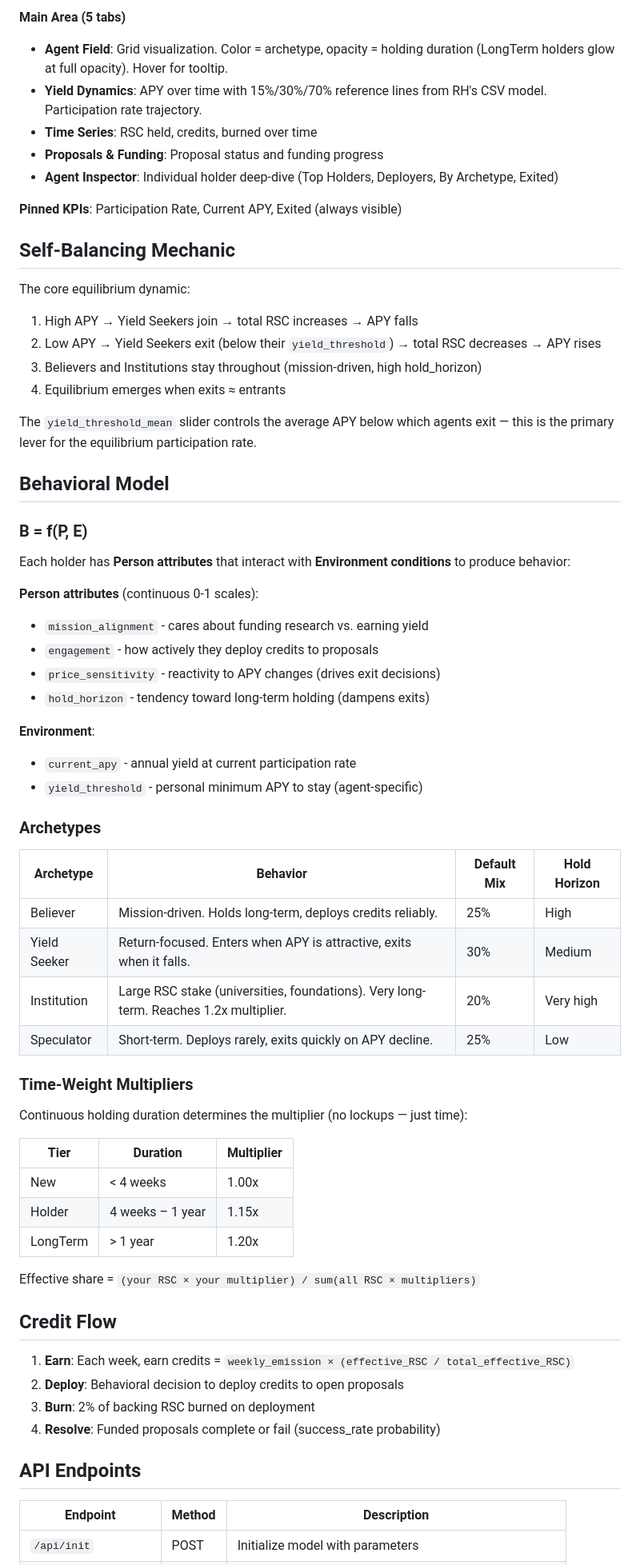
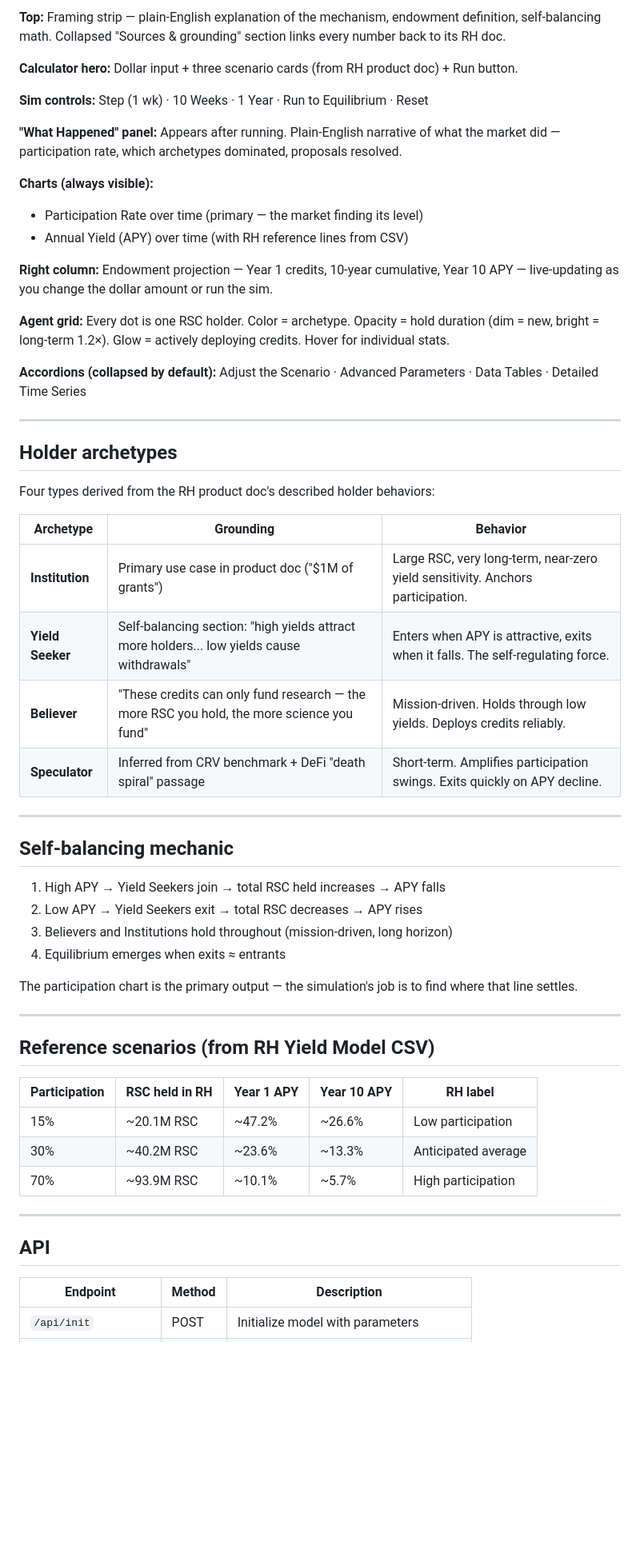
Before and after one commit to rsthornton/rsc-endowment-abm, a Markdown page: README.md, the part around one of its changes. Shown at 80% size. Drawn GitHub-style; blank space fills up the shorter version.

```diff
--- a/README.md
+++ b/README.md
@@ -65,69 +81,59 @@ python server.py
 
-**Main Area (5 tabs)**
-- **Agent Field**: Grid visualization. Color = archetype, opacity = holding duration (LongTerm holders glow at full opacity). Hover for tooltip.
-- **Yield Dynamics**: APY over time with 15%/30%/70% reference lines from RH's CSV model. Participation rate trajectory.
-- **Time Series**: RSC held, credits, burned over time
-- **Proposals & Funding**: Proposal status and funding progress
-- **Agent Inspector**: Individual holder deep-dive (Top Holders, Deployers, By Archetype, Exited)
+**Top:** Framing strip — plain-English explanation of the mechanism, endowment definition, self-balancing math. Collapsed "Sources & grounding" section links every number back to its RH doc.
 
-**Pinned KPIs**: Participation Rate, Current APY, Exited (always visible)
+**Calculator hero:** Dollar input + three scenario cards (from RH product doc) + Run button.
 
-## Self-Balancing Mechanic
+**Sim controls:** Step (1 wk) · 10 Weeks · 1 Year · Run to Equilibrium · Reset
 
-The core equilibrium dynamic:
+**"What Happened" panel:** Appears after running. Plain-English narrative of what the market did — participation rate, which archetypes dominated, proposals resolved.
 
-1. High APY → Yield Seekers join → total RSC increases → APY falls
-2. Low APY → Yield Seekers exit (below their `yield_threshold`) → total RSC decreases → APY rises
-3. Believers and Institutions stay throughout (mission-driven, high hold_horizon)
+**Charts (always visible):**
+- Participation Rate over time (primary — the market finding its level)
+- Annual Yield (APY) over time (with RH reference lines from CSV)
+
+**Right column:** Endowment projection — Year 1 credits, 10-year cumulative, Year 10 APY — live-updating as you change the dollar amount or run the sim.
+
+**Agent grid:** Every dot is one RSC holder. Color = archetype. Opacity = hold duration (dim = new, bright = long-term 1.2×). Glow = actively deploying credits. Hover for individual stats.
+
+**Accordions (collapsed by default):** Adjust the Scenario · Advanced Parameters · Data Tables · Detailed Time Series
+
+---
+
+## Holder archetypes
+
+Four types derived from the RH product doc's described holder behaviors:
+
+| Archetype | Grounding | Behavior |
+|-----------|-----------|----------|
+| **Institution** | Primary use case in product doc ("$1M of grants") | Large RSC, very long-term, near-zero yield sensitivity. Anchors participation. |
+| **Yield Seeker** | Self-balancing section: "high yields attract more holders... low yields cause withdrawals" | Enters when APY is attractive, exits when it falls. The self-regulating force. |
+| **Believer** | "These credits can only fund research — the more RSC you hold, the more science you fund" | Mission-driven. Holds through low yields. Deploys credits reliably. |
+| **Speculator** | Inferred from CRV benchmark + DeFi "death spiral" passage | Short-term. Amplifies participation swings. Exits quickly on APY decline. |
+
+---
+
+## Self-balancing mechanic
+
+1. High APY → Yield Seekers join → total RSC held increases → APY falls
+2. Low APY → Yield Seekers exit → total RSC decreases → APY rises
+3. Believers and Institutions hold throughout (mission-driven, long horizon)
 4. Equilibrium emerges when exits ≈ entrants
 
-The `yield_threshold_mean` slider controls the average APY below which agents exit — this is the primary lever for the equilibrium participation rate.
+The participation chart is the primary output — the simulation's job is to find where that line settles.
 
-## Behavioral Model
+---
 
-### B = f(P, E)
+## Reference scenarios (from RH Yield Model CSV)
 
-Each holder has **Person attributes** that interact with **Environment conditions** to produce behavior:
+| Participation | RSC held in RH | Year 1 APY | Year 10 APY | RH label |
+|---|---|---|---|---|
+| 15% | ~20.1M RSC | ~47.2% | ~26.6% | Low participation |
+| 30% | ~40.2M RSC | ~23.6% | ~13.3% | Anticipated average |
+| 70% | ~93.9M RSC | ~10.1% | ~5.7% | High participation |
 
-**Person attributes** (continuous 0-1 scales):
-- `mission_alignment` - cares about funding research vs. earning yield
-- `engagement` - how actively they deploy credits to proposals
-- `price_sensitivity` - reactivity to APY changes (drives exit decisions)
-- `hold_horizon` - tendency toward long-term holding (dampens exits)
+---
 
-**Environment**:
-- `current_apy` - annual yield at current participation rate
-- `yield_threshold` - personal minimum APY to stay (agent-specific)
-
-### Archetypes
-
-| Archetype | Behavior | Default Mix | Hold Horizon |
-|-----------|----------|-------------|--------------|
-| Believer | Mission-driven. Holds long-term, deploys credits reliably. | 25% | High |
-| Yield Seeker | Return-focused. Enters when APY is attractive, exits when it falls. | 30% | Medium |
-| Institution | Large RSC stake (universities, foundations). Very long-term. Reaches 1.2x multiplier. | 20% | Very high |
-| Speculator | Short-term. Deploys rarely, exits quickly on APY decline. | 25% | Low |
-
-### Time-Weight Multipliers
-
-Continuous holding duration determines the multiplier (no lockups — just time):
-
-| Tier | Duration | Multiplier |
-|------|----------|-----------|
-| New | < 4 weeks | 1.00x |
-| Holder | 4 weeks – 1 year | 1.15x |
-| LongTerm | > 1 year | 1.20x |
-
-Effective share = `(your RSC × your multiplier) / sum(all RSC × multipliers)`
-
-## Credit Flow
-
-1. **Earn**: Each week, earn credits = `weekly_emission × (effective_RSC / total_effective_RSC)`
-2. **Deploy**: Behavioral decision to deploy credits to open proposals
-3. **Burn**: 2% of backing RSC burned on deployment
-4. **Resolve**: Funded proposals complete or fail (success_rate probability)
-
-## API Endpoints
+## API
 
 | Endpoint | Method | Description |
 |----------|--------|-------------|
```
Also changed, not shown: other parts of README.md (+63 -118 lines).
